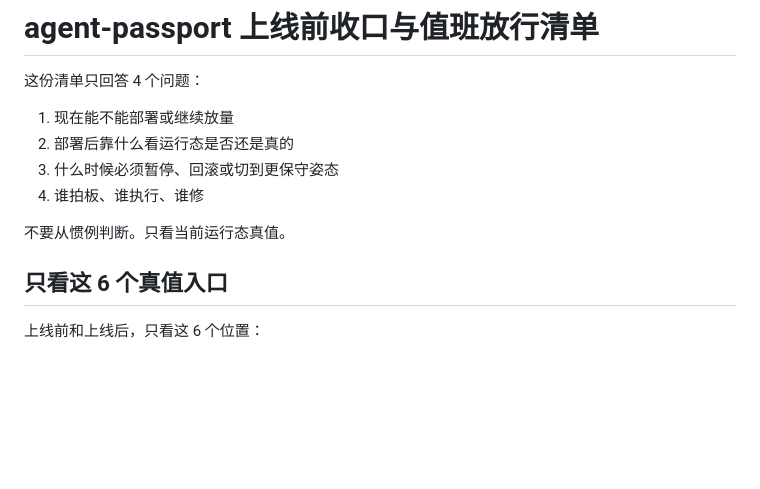
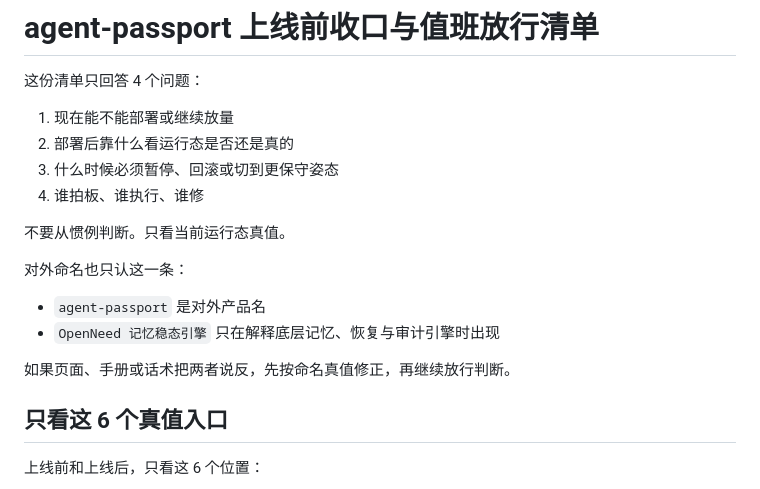
Before and after one commit to kane-888/agent-passport, a Markdown page: docs/go-live-operations-checklist.md, the part around the change. Rendered like a GitHub page; blank space fills up the shorter version.

```diff
--- a/docs/go-live-operations-checklist.md
+++ b/docs/go-live-operations-checklist.md
@@ -8,6 +8,13 @@
 4. 谁拍板、谁执行、谁修
 
 不要从惯例判断。只看当前运行态真值。
+
+对外命名也只认这一条：
+
+- `agent-passport` 是对外产品名
+- `OpenNeed 记忆稳态引擎` 只在解释底层记忆、恢复与审计引擎时出现
+
+如果页面、手册或话术把两者说反，先按命名真值修正，再继续放行判断。
 
 ## 只看这 6 个真值入口
 
```
Also changed, not shown: docs/merge-prep-checklist.md (+4 -0 lines).
